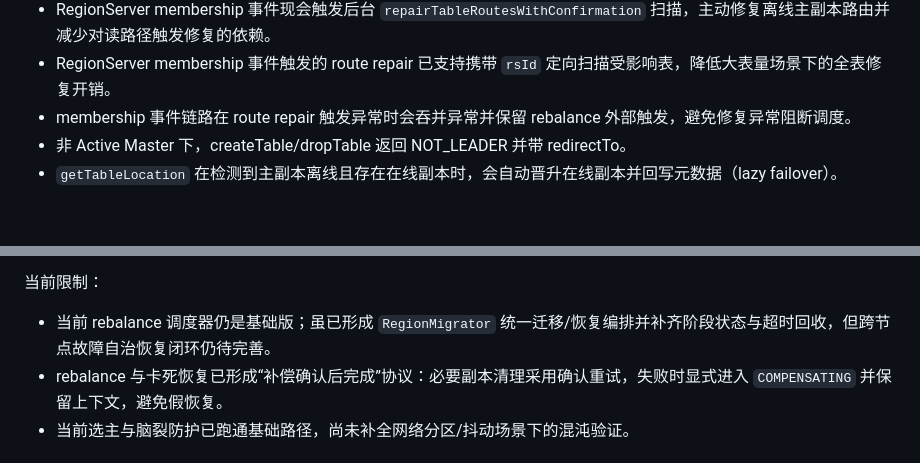
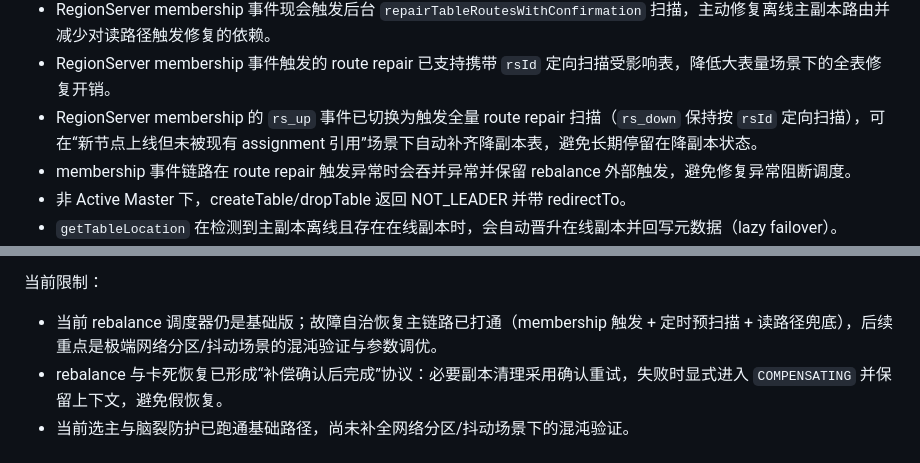
Before and after one commit to key88cb/superSQL, a Markdown page: IMPLEMENTATION_STATUS.md, 2 parts joined by grey strips. Rendered like a GitHub page; blank space fills up the shorter version.

Commit message:
docs(master): mark membership-driven autonomous recovery loop as closed

```diff
--- a/IMPLEMENTATION_STATUS.md
+++ b/IMPLEMENTATION_STATUS.md
@@ -42,6 +42,7 @@
 - RebalanceScheduler 已覆盖外部触发节流测试：连续 membership 事件会受 `minGapMs` 保护，避免抖动时触发风暴。
 - RegionServer membership 事件现会触发后台 `repairTableRoutesWithConfirmation` 扫描，主动修复离线主副本路由并减少对读路径触发修复的依赖。
 - RegionServer membership 事件触发的 route repair 已支持携带 `rsId` 定向扫描受影响表，降低大表量场景下的全表修复开销。
+- RegionServer membership 的 `rs_up` 事件已切换为触发全量 route repair 扫描（`rs_down` 保持按 `rsId` 定向扫描），可在“新节点上线但未被现有 assignment 引用”场景下自动补齐降副本表，避免长期停留在降副本状态。
 - membership 事件链路在 route repair 触发异常时会吞并异常并保留 rebalance 外部触发，避免修复异常阻断调度。
 - 非 Active Master 下，createTable/dropTable 返回 NOT_LEADER 并带 redirectTo。
 - `getTableLocation` 在检测到主副本离线且存在在线副本时，会自动晋升在线副本并回写元数据（lazy failover）。
@@ -52,7 +53,7 @@
 - 路由自愈写回已增加按表去抖节流（相同目标拓扑在最小间隔内不重复写 ZK），降低高频查询下写放大。
 
 当前限制：
-- 当前 rebalance 调度器仍是基础版；虽已形成 `RegionMigrator` 统一迁移/恢复编排并补齐阶段状态与超时回收，但跨节点故障自治恢复闭环仍待完善。
+- 当前 rebalance 调度器仍是基础版；故障自治恢复主链路已打通（membership 触发 + 定时预扫描 + 读路径兜底），后续重点是极端网络分区/抖动场景的混沌验证与参数调优。
 - rebalance 与卡死恢复已形成“补偿确认后完成”协议：必要副本清理采用确认重试，失败时显式进入 `COMPENSATING` 并保留上下文，避免假恢复。
 - 当前选主与脑裂防护已跑通基础路径，尚未补全网络分区/抖动场景下的混沌验证。
 
```
Also changed, not shown: docs/UNFINISHED_FEATURES_IMPLEMENTATION_GUIDE.md (+2 -2 lines).
